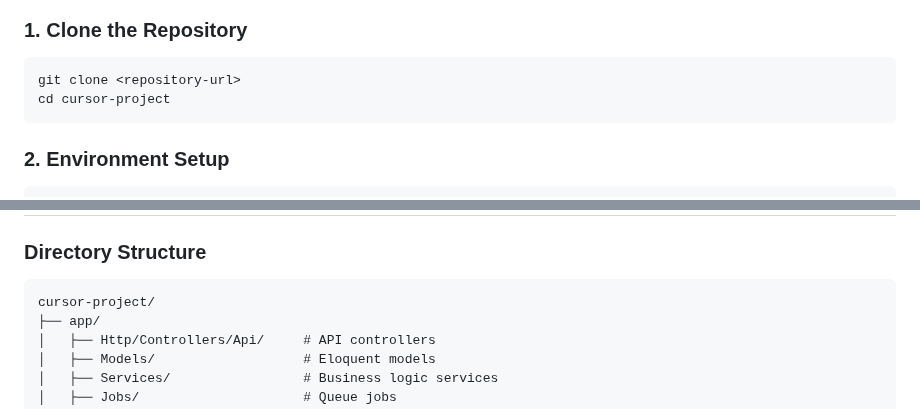
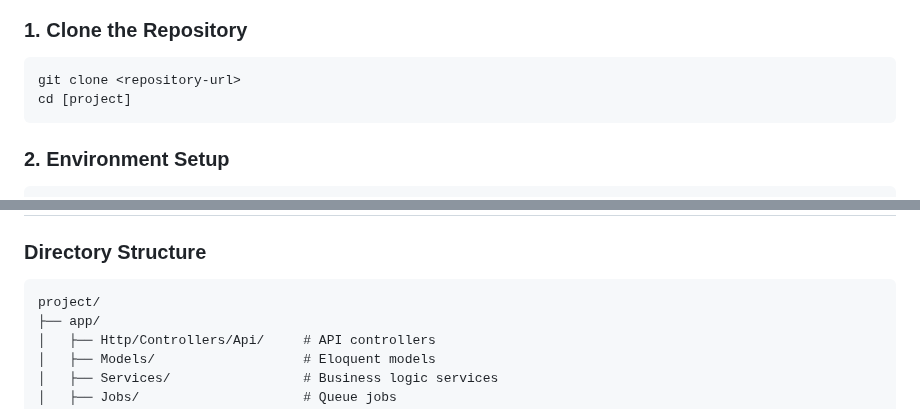
Before and after one commit to KhashayarRezaei/bookverse, a Markdown page: README.md, 2 parts joined by grey strips. Rendered like a GitHub page.

````diff
--- a/README.md
+++ b/README.md
@@ -87,7 +87,7 @@ BookVerse is a full-stack e-commerce platform that leverages artificial intellig
 ### 1. Clone the Repository
 ```bash
 git clone <repository-url>
-cd cursor-project
+cd [project]
 ```
 
 ### 2. Environment Setup
@@ -197,7 +197,7 @@ The API is fully documented using Swagger/OpenAPI. Access the interactive docume
 
 ### Directory Structure
 ```
-cursor-project/
+project/
 ├── app/
 │   ├── Http/Controllers/Api/     # API controllers
 │   ├── Models/                   # Eloquent models
````
